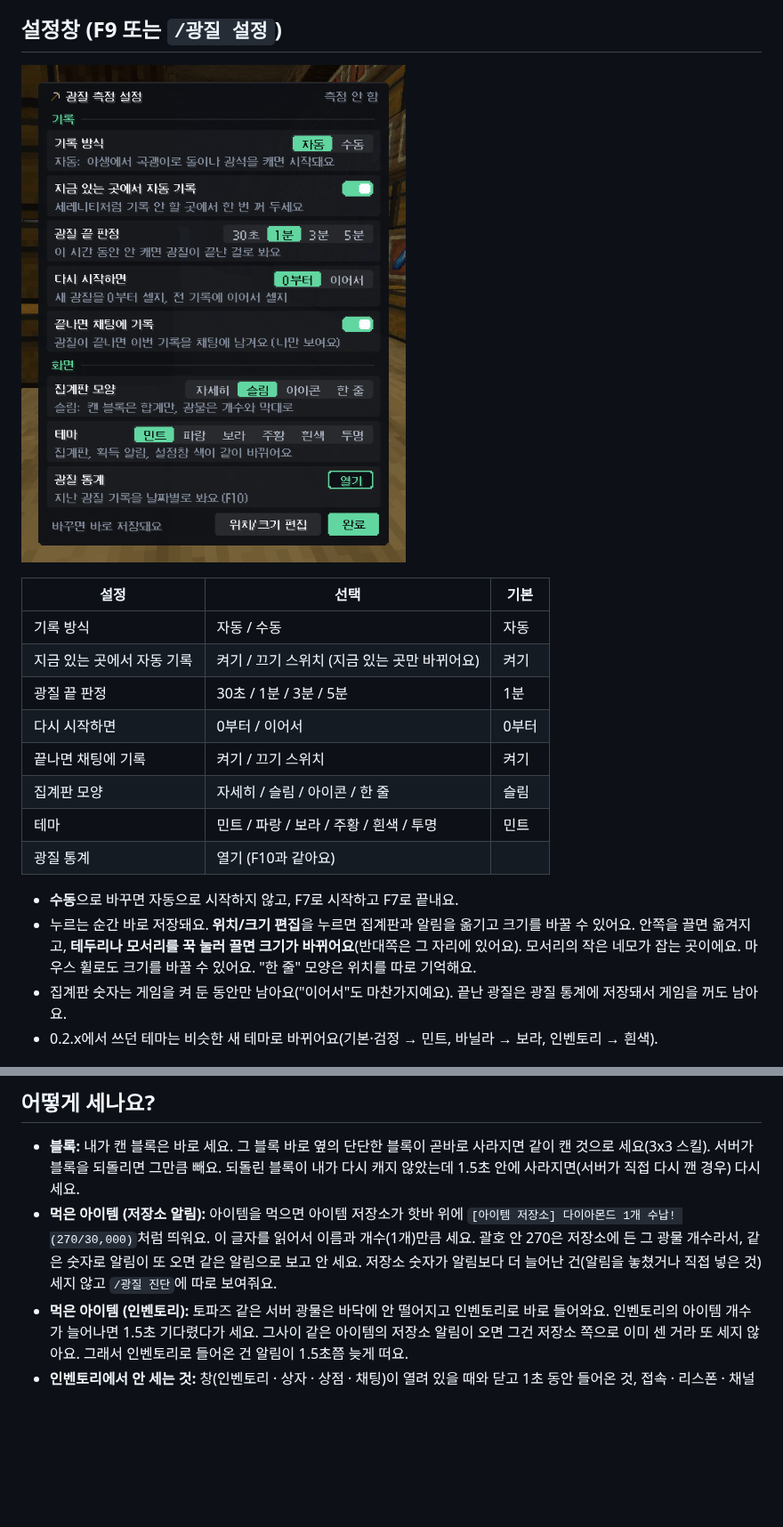
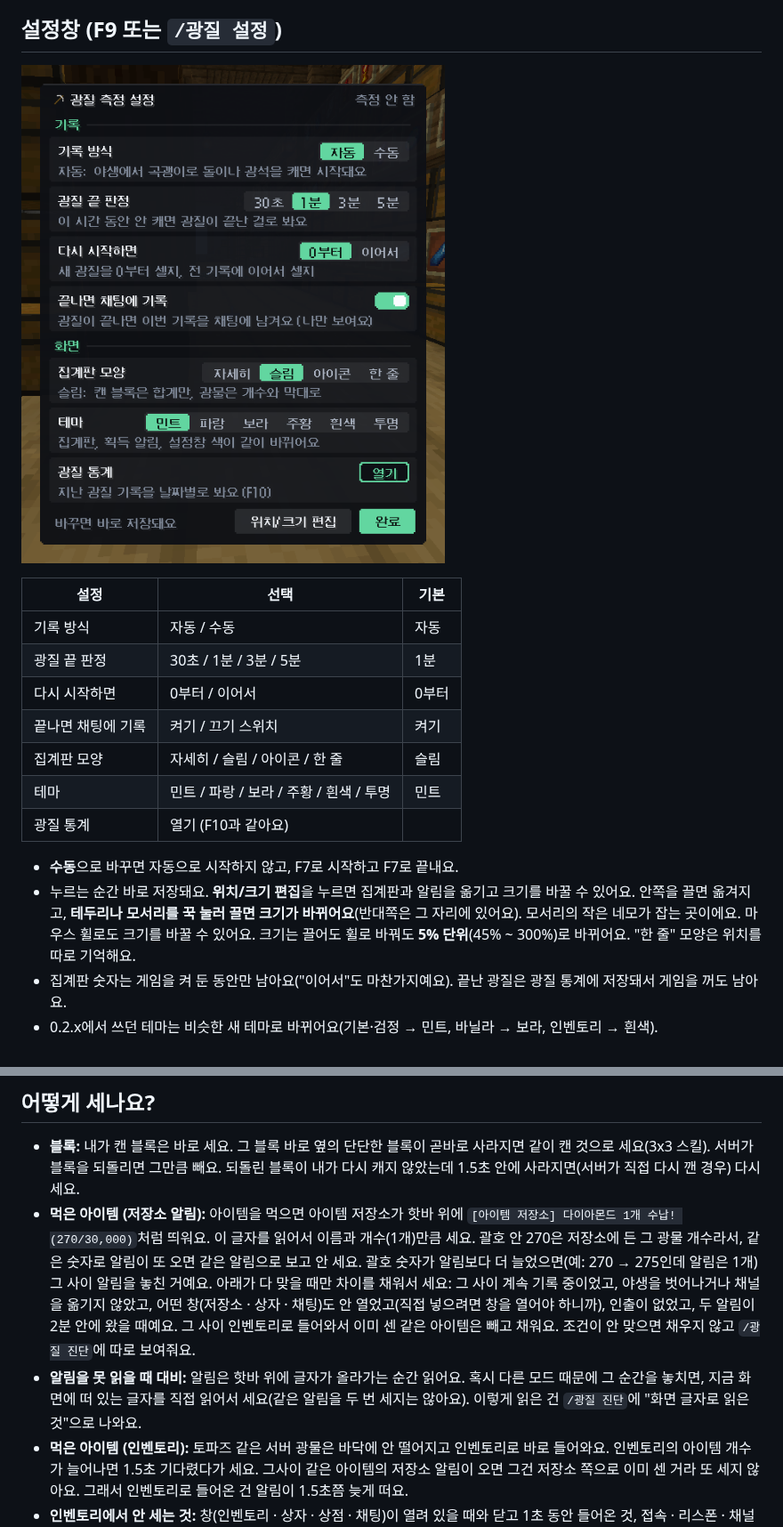
Before and after one commit to Ayexn/Legend-PickTracker, a Markdown page: README.md, 2 parts joined by grey strips. Shown at 89% size. Rendered like a GitHub page; pictures changed too: docs/settings.png; blank space fills up the shorter version.

```diff
--- a/README.md
+++ b/README.md
@@ -63,7 +63,6 @@
 | 설정 | 선택 | 기본 |
 | --- | --- | --- |
 | 기록 방식 | 자동 / 수동 | 자동 |
-| 지금 있는 곳에서 자동 기록 | 켜기 / 끄기 스위치 (지금 있는 곳만 바뀌어요) | 켜기 |
 | 광질 끝 판정 | 30초 / 1분 / 3분 / 5분 | 1분 |
 | 다시 시작하면 | 0부터 / 이어서 | 0부터 |
 | 끝나면 채팅에 기록 | 켜기 / 끄기 스위치 | 켜기 |
@@ -72,7 +71,7 @@
 | 광질 통계 | 열기 (F10과 같아요) | |
 
 - **수동**으로 바꾸면 자동으로 시작하지 않고, F7로 시작하고 F7로 끝내요.
-- 누르는 순간 바로 저장돼요. **위치/크기 편집**을 누르면 집계판과 알림을 옮기고 크기를 바꿀 수 있어요. 안쪽을 끌면 옮겨지고, **테두리나 모서리를 꾹 눌러 끌면 크기가 바뀌어요**(반대쪽은 그 자리에 있어요). 모서리의 작은 네모가 잡는 곳이에요. 마우스 휠로도 크기를 바꿀 수 있어요. "한 줄" 모양은 위치를 따로 기억해요.
+- 누르는 순간 바로 저장돼요. **위치/크기 편집**을 누르면 집계판과 알림을 옮기고 크기를 바꿀 수 있어요. 안쪽을 끌면 옮겨지고, **테두리나 모서리를 꾹 눌러 끌면 크기가 바뀌어요**(반대쪽은 그 자리에 있어요). 모서리의 작은 네모가 잡는 곳이에요. 마우스 휠로도 크기를 바꿀 수 있어요. 크기는 끌어도 휠로 바꿔도 **5% 단위**(45% ~ 300%)로 바뀌어요. "한 줄" 모양은 위치를 따로 기억해요.
 - 집계판 숫자는 게임을 켜 둔 동안만 남아요("이어서"도 마찬가지예요). 끝난 광질은 광질 통계에 저장돼서 게임을 꺼도 남아요.
 - 0.2.x에서 쓰던 테마는 비슷한 새 테마로 바뀌어요(기본·검정 → 민트, 바닐라 → 보라, 인벤토리 → 흰색).
 
@@ -131,7 +129,8 @@
 ## 어떻게 세나요?
 
 - **블록:** 내가 캔 블록은 바로 세요. 그 블록 바로 옆의 단단한 블록이 곧바로 사라지면 같이 캔 것으로 세요(3x3 스킬). 서버가 블록을 되돌리면 그만큼 빼요. 되돌린 블록이 내가 다시 캐지 않았는데 1.5초 안에 사라지면(서버가 직접 다시 깬 경우) 다시 세요.
-- **먹은 아이템 (저장소 알림):** 아이템을 먹으면 아이템 저장소가 핫바 위에 `[아이템 저장소] 다이아몬드 1개 수납! (270/30,000)`처럼 띄워요. 이 글자를 읽어서 이름과 개수(1개)만큼 세요. 괄호 안 270은 저장소에 든 그 광물 개수라서, 같은 숫자로 알림이 또 오면 같은 알림으로 보고 안 세요. 저장소 숫자가 알림보다 더 늘어난 건(알림을 놓쳤거나 직접 넣은 것) 세지 않고 `/광질 진단`에 따로 보여줘요.
+- **먹은 아이템 (저장소 알림):** 아이템을 먹으면 아이템 저장소가 핫바 위에 `[아이템 저장소] 다이아몬드 1개 수납! (270/30,000)`처럼 띄워요. 이 글자를 읽어서 이름과 개수(1개)만큼 세요. 괄호 안 270은 저장소에 든 그 광물 개수라서, 같은 숫자로 알림이 또 오면 같은 알림으로 보고 안 세요. 괄호 숫자가 알림보다 더 늘었으면(예: 270 → 275인데 알림은 1개) 그 사이 알림을 놓친 거예요. 아래가 다 맞을 때만 차이를 채워서 세요: 그 사이 계속 기록 중이었고, 야생을 벗어나거나 채널을 옮기지 않았고, 어떤 창(저장소 · 상자 · 채팅)도 안 열었고(직접 넣으려면 창을 열어야 하니까), 인출이 없었고, 두 알림이 2분 안에 왔을 때예요. 그 사이 인벤토리로 들어와서 이미 센 같은 아이템은 빼고 채워요. 조건이 안 맞으면 채우지 않고 `/광질 진단`에 따로 보여줘요.
+- **알림을 못 읽을 때 대비:** 알림은 핫바 위에 글자가 올라가는 순간 읽어요. 혹시 다른 모드 때문에 그 순간을 놓치면, 지금 화면에 떠 있는 글자를 직접 읽어서 세요(같은 알림을 두 번 세지는 않아요). 이렇게 읽은 건 `/광질 진단`에 "화면 글자로 읽은 것"으로 나와요.
 - **먹은 아이템 (인벤토리):** 토파즈 같은 서버 광물은 바닥에 안 떨어지고 인벤토리로 바로 들어와요. 인벤토리의 아이템 개수가 늘어나면 1.5초 기다렸다가 세요. 그사이 같은 아이템의 저장소 알림이 오면 그건 저장소 쪽으로 이미 센 거라 또 세지 않아요. 그래서 인벤토리로 들어온 건 알림이 1.5초쯤 늦게 떠요.
 - **인벤토리에서 안 세는 것:** 창(인벤토리 · 상자 · 상점 · 채팅)이 열려 있을 때와 닫고 1초 동안 들어온 것, 접속 · 리스폰 · 채널 이동 직후 인벤토리가 다시 채워지는 것, `N개 인출` 알림 바로 뒤에 들어온 것(저장소에서 꺼낸 것), 같은 순간 다른 아이템이 줄어든 것(아이템이 다른 걸로 바뀐 것), 줄었다가 1초 안에 원래 개수로 돌아온 것(서버가 설치나 버리기를 되돌린 것). 이름만 바뀐 도구(캔 개수가 이름에 나오는 곡괭이 등)는 늘거나 준 걸로 보지 않아요.
 - **왜 셌는지 보기:** `/광질 진단 최근`을 치면 최근 판정 20개가 이유와 함께 나와요. 숫자가 저장소와 다르면 이걸 보면 어디서 달라졌는지 알 수 있어요.
```
Also changed, not shown: other parts of README.md (+6 -3 lines), 8 other files.
